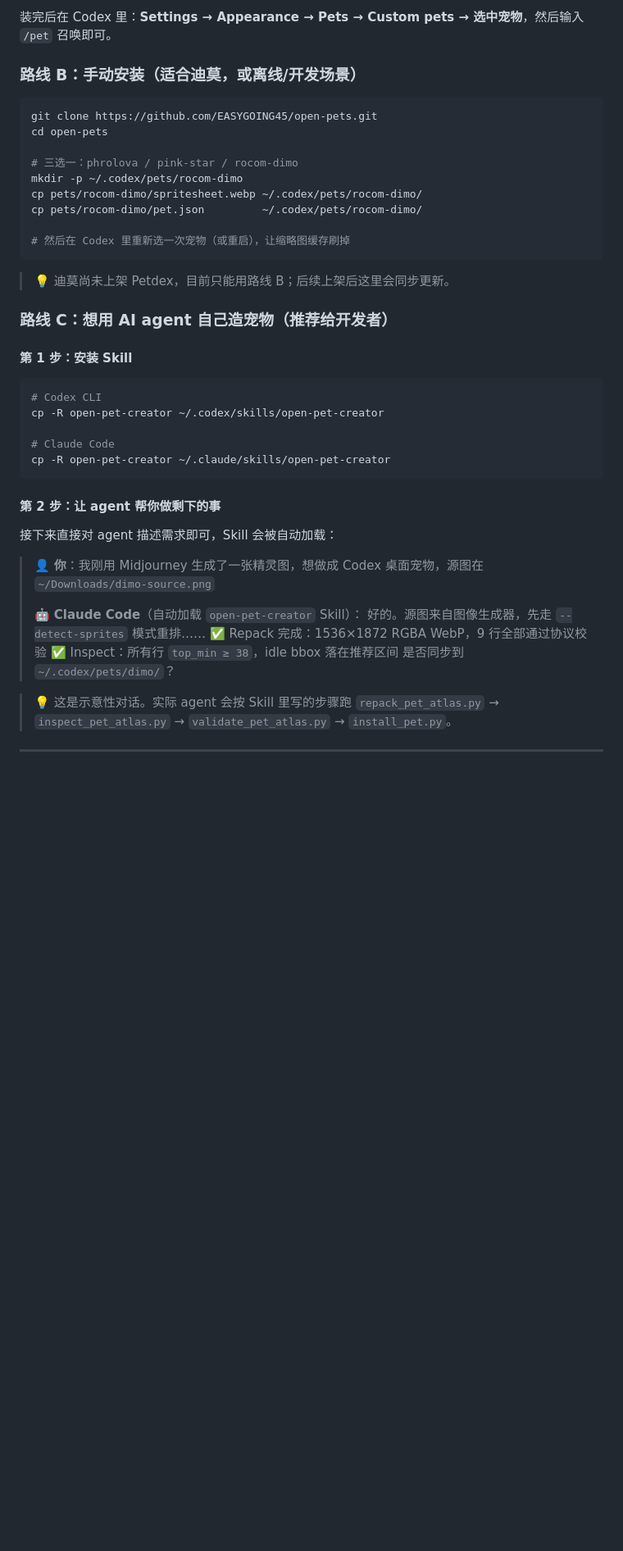
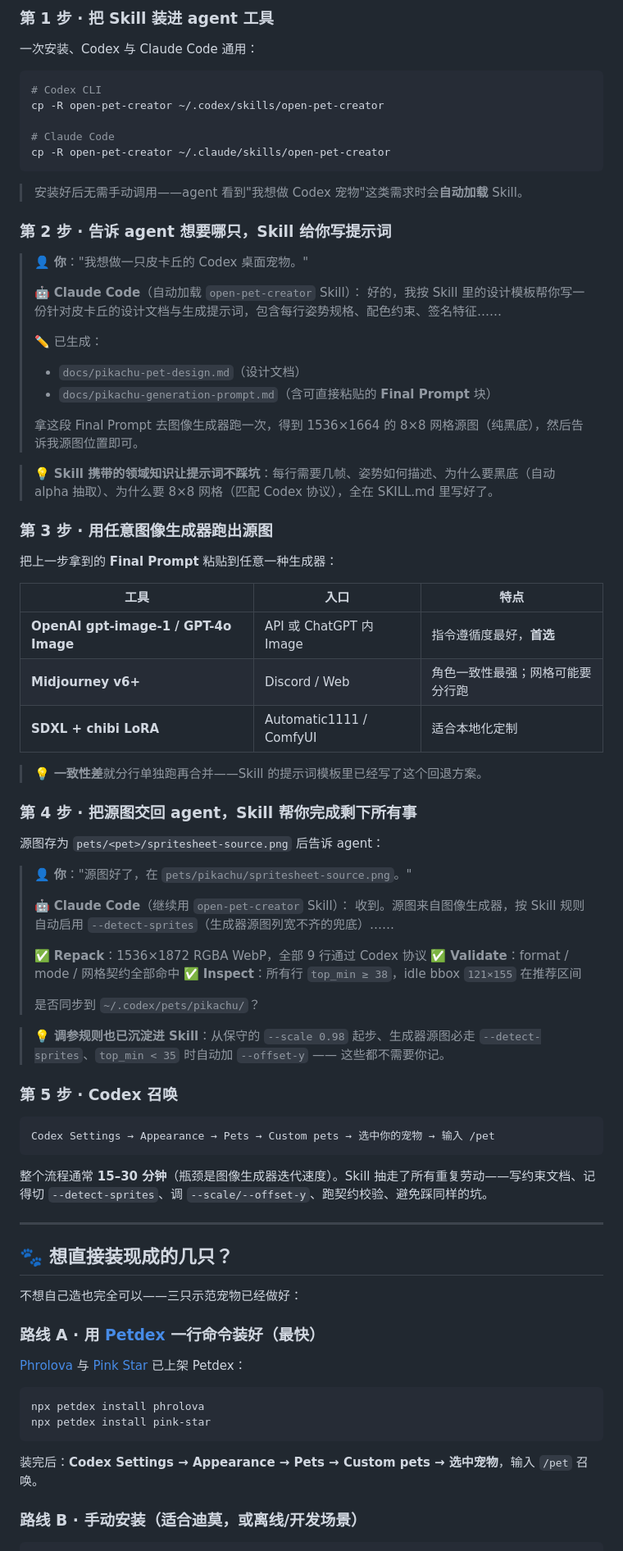
Before and after one commit to EASYGOING45/open-pets, a Markdown page: README.md, the part around one of its changes. Shown at 82% size. GitHub-like rendering; blank space fills up the shorter version.

````diff
--- a/README.md
+++ b/README.md
@@ -100,26 +110,8 @@ npx petdex install pink-star
 ```
 
-装完后在 Codex 里：**Settings → Appearance → Pets → Custom pets → 选中宠物**，然后输入 `/pet` 召唤即可。
+### 第 1 步 · 把 Skill 装进 agent 工具
 
-### 路线 B：手动安装（适合迪莫，或离线/开发场景）
-
-```bash
-git clone https://github.com/EASYGOING45/open-pets.git
-cd open-pets
-
-# 三选一：phrolova / pink-star / rocom-dimo
-mkdir -p ~/.codex/pets/rocom-dimo
-cp pets/rocom-dimo/spritesheet.webp ~/.codex/pets/rocom-dimo/
-cp pets/rocom-dimo/pet.json         ~/.codex/pets/rocom-dimo/
-
-# 然后在 Codex 里重新选一次宠物（或重启），让缩略图缓存刷掉
-```
-
-> 💡 迪莫尚未上架 Petdex，目前只能用路线 B；后续上架后这里会同步更新。
-
-### 路线 C：想用 AI agent 自己造宠物（推荐给开发者）
-
-#### 第 1 步：安装 Skill
+一次安装、Codex 与 Claude Code 通用：
 
 ```bash
 # Codex CLI
@@ -129,16 +121,76 @@ cp -R open-pet-creator ~/.codex/skills/open-pet-creator
 cp -R open-pet-creator ~/.claude/skills/open-pet-creator
 ```
 
-#### 第 2 步：让 agent 帮你做剩下的事
+> 安装好后无需手动调用——agent 看到"我想做 Codex 宠物"这类需求时会**自动加载** Skill。
 
-接下来直接对 agent 描述需求即可，Skill 会被自动加载：
+### 第 2 步 · 告诉 agent 想要哪只，Skill 给你写提示词
 
-> 👤 **你**：我刚用 Midjourney 生成了一张精灵图，想做成 Codex 桌面宠物，源图在 `~/Downloads/dimo-source.png`
+> 👤 **你**："我想做一只皮卡丘的 Codex 桌面宠物。"
 >
 > 🤖 **Claude Code**（自动加载 `open-pet-creator` Skill）：
-> 好的。源图来自图像生成器，先走 `--detect-sprites` 模式重排……
-> ✅ Repack 完成：1536×1872 RGBA WebP，9 行全部通过协议校验
-> ✅ Inspect：所有行 `top_min ≥ 38`，idle bbox 落在推荐区间
-> 是否同步到 `~/.codex/pets/dimo/`？
+> 好的，我按 Skill 里的设计模板帮你写一份针对皮卡丘的设计文档与生成提示词，包含每行姿势规格、配色约束、签名特征……
+>
+> ✏️ 已生成：
+> - `docs/pikachu-pet-design.md`（设计文档）
+> - `docs/pikachu-generation-prompt.md`（含可直接粘贴的 **Final Prompt** 块）
+>
+> 拿这段 Final Prompt 去图像生成器跑一次，得到 1536×1664 的 8×8 网格源图（纯黑底），然后告诉我源图位置即可。
 
-> 💡 这是示意性对话。实际 agent 会按 Skill 里写的步骤跑 `repack_pet_atlas.py` → `inspect_pet_atlas.py` → `validate_pet_atlas.py` → `install_pet.py`。
+> 💡 **Skill 携带的领域知识让提示词不踩坑**：每行需要几帧、姿势如何描述、为什么要黑底（自动 alpha 抽取）、为什么要 8×8 网格（匹配 Codex 协议），全在 SKILL.md 里写好了。
+
+### 第 3 步 · 用任意图像生成器跑出源图
+
+把上一步拿到的 **Final Prompt** 粘贴到任意一种生成器：
+
+| 工具 | 入口 | 特点 |
+| --- | --- | --- |
+| **OpenAI gpt-image-1 / GPT-4o Image** | API 或 ChatGPT 内 Image | 指令遵循度最好，**首选** |
+| **Midjourney v6+** | Discord / Web | 角色一致性最强；网格可能要分行跑 |
+| **SDXL + chibi LoRA** | Automatic1111 / ComfyUI | 适合本地化定制 |
+
+> 💡 **一致性差**就分行单独跑再合并——Skill 的提示词模板里已经写了这个回退方案。
+
+### 第 4 步 · 把源图交回 agent，Skill 帮你完成剩下所有事
+
+源图存为 `pets/<pet>/spritesheet-source.png` 后告诉 agent：
+
+> 👤 **你**："源图好了，在 `pets/pikachu/spritesheet-source.png`。"
+>
+> 🤖 **Claude Code**（继续用 `open-pet-creator` Skill）：
+> 收到。源图来自图像生成器，按 Skill 规则自动启用 `--detect-sprites`（生成器源图列宽不齐的兜底）……
+>
+> ✅ **Repack**：1536×1872 RGBA WebP，全部 9 行通过 Codex 协议
+> ✅ **Validate**：format / mode / 网格契约全部命中
+> ✅ **Inspect**：所有行 `top_min ≥ 38`，idle bbox `121×155` 在推荐区间
+>
+> 是否同步到 `~/.codex/pets/pikachu/`？
+
+> 💡 **调参规则也已沉淀进 Skill**：从保守的 `--scale 0.98` 起步、生成器源图必走 `--detect-sprites`、`top_min < 35` 时自动加 `--offset-y` —— 这些都不需要你记。
+
+### 第 5 步 · Codex 召唤
+
+```text
+Codex Settings → Appearance → Pets → Custom pets → 选中你的宠物 → 输入 /pet
+```
+
+整个流程通常 **15–30 分钟**（瓶颈是图像生成器迭代速度）。Skill 抽走了所有重复劳动——写约束文档、记得切 `--detect-sprites`、调 `--scale/--offset-y`、跑契约校验、避免踩同样的坑。
+
+---
+
+## 🐾 想直接装现成的几只？
+
+不想自己造也完全可以——三只示范宠物已经做好：
+
+### 路线 A · 用 [Petdex](https://petdex.crafter.run/) 一行命令装好（最快）
+
+[Phrolova](https://petdex.crafter.run/zh/pets/phrolova) 与 [Pink Star](https://petdex.crafter.run/zh/pets/pink-star) 已上架 Petdex：
+
+```bash
+npx petdex install phrolova
+npx petdex install pink-star
+```
+
+装完后：**Codex Settings → Appearance → Pets → Custom pets → 选中宠物**，输入 `/pet` 召唤。
+
+### 路线 B · 手动安装（适合迪莫，或离线/开发场景）
+
````
Also changed, not shown: other parts of README.md (+27 -31 lines), README.en.md (+97 -54 lines).
